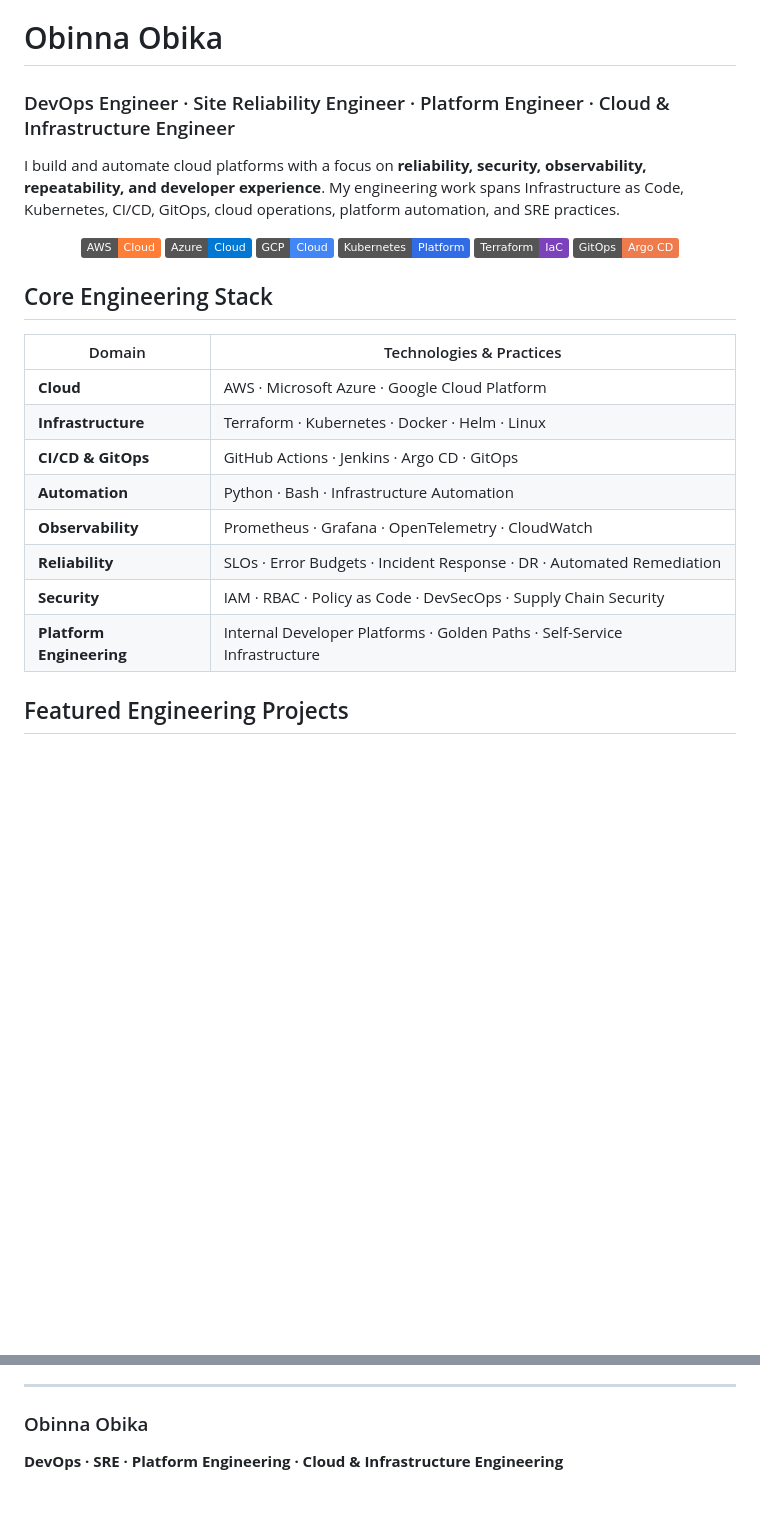
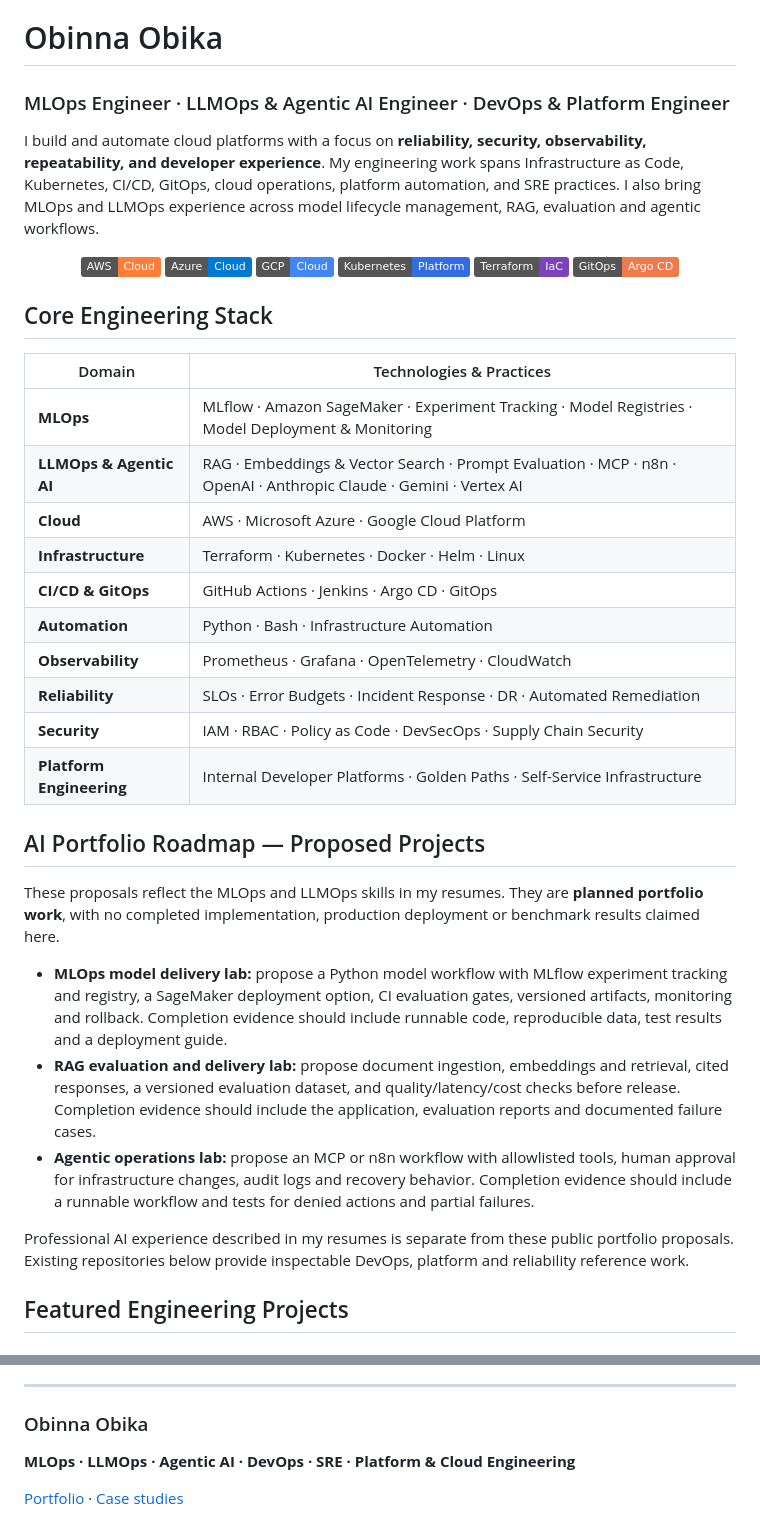
Before and after one commit to obinna-obika-devops/obinna-obika-devops, a Markdown page: README.md, 2 parts joined by grey strips. Rendered like a GitHub page; badges without logos; blank space fills up the shorter version.

Commit message:
Position MLOps and LLMOps alongside platform engineering in README.md

```diff
--- a/README.md
+++ b/README.md
@@ -1,8 +1,8 @@
 # Obinna Obika
 
-### DevOps Engineer · Site Reliability Engineer · Platform Engineer · Cloud & Infrastructure Engineer
+### MLOps Engineer · LLMOps & Agentic AI Engineer · DevOps & Platform Engineer
 
-I build and automate cloud platforms with a focus on **reliability, security, observability, repeatability, and developer experience**. My engineering work spans Infrastructure as Code, Kubernetes, CI/CD, GitOps, cloud operations, platform automation, and SRE practices.
+I build and automate cloud platforms with a focus on **reliability, security, observability, repeatability, and developer experience**. My engineering work spans Infrastructure as Code, Kubernetes, CI/CD, GitOps, cloud operations, platform automation, and SRE practices. I also bring MLOps and LLMOps experience across model lifecycle management, RAG, evaluation and agentic workflows.
 
 <p align="center">
 <img src="https://img.shields.io/badge/AWS-Cloud-orange?logo=amazonwebservices" alt="AWS">
@@ -17,6 +17,8 @@ I build and automate cloud platforms with a focus on **reliability, security, ob
 
 | Domain | Technologies & Practices |
 |---|---|
+| **MLOps** | MLflow · Amazon SageMaker · Experiment Tracking · Model Registries · Model Deployment & Monitoring |
+| **LLMOps & Agentic AI** | RAG · Embeddings & Vector Search · Prompt Evaluation · MCP · n8n · OpenAI · Anthropic Claude · Gemini · Vertex AI |
 | **Cloud** | AWS · Microsoft Azure · Google Cloud Platform |
 | **Infrastructure** | Terraform · Kubernetes · Docker · Helm · Linux |
 | **CI/CD & GitOps** | GitHub Actions · Jenkins · Argo CD · GitOps |
@@ -25,6 +27,16 @@ I build and automate cloud platforms with a focus on **reliability, security, ob
 | **Reliability** | SLOs · Error Budgets · Incident Response · DR · Automated Remediation |
 | **Security** | IAM · RBAC · Policy as Code · DevSecOps · Supply Chain Security |
 | **Platform Engineering** | Internal Developer Platforms · Golden Paths · Self-Service Infrastructure |
+
+## AI Portfolio Roadmap — Proposed Projects
+
+These proposals reflect the MLOps and LLMOps skills in my resumes. They are **planned portfolio work**, with no completed implementation, production deployment or benchmark results claimed here.
+
+- **MLOps model delivery lab:** propose a Python model workflow with MLflow experiment tracking and registry, a SageMaker deployment option, CI evaluation gates, versioned artifacts, monitoring and rollback. Completion evidence should include runnable code, reproducible data, test results and a deployment guide.
+- **RAG evaluation and delivery lab:** propose document ingestion, embeddings and retrieval, cited responses, a versioned evaluation dataset, and quality/latency/cost checks before release. Completion evidence should include the application, evaluation reports and documented failure cases.
+- **Agentic operations lab:** propose an MCP or n8n workflow with allowlisted tools, human approval for infrastructure changes, audit logs and recovery behavior. Completion evidence should include a runnable workflow and tests for denied actions and partial failures.
+
+Professional AI experience described in my resumes is separate from these public portfolio proposals. Existing repositories below provide inspectable DevOps, platform and reliability reference work.
 
 ## Featured Engineering Projects
 
@@ -102,4 +114,6 @@ These repositories are engineering reference implementations and labs. Each proj
 ---
 
 ### Obinna Obika
-**DevOps · SRE · Platform Engineering · Cloud & Infrastructure Engineering**
+**MLOps · LLMOps · Agentic AI · DevOps · SRE · Platform & Cloud Engineering**
+
+[Portfolio](https://obinna-obika-devops.github.io/obinna-obika-devops/) · [Case studies](https://case-studies.bilolomedia.com)
```
